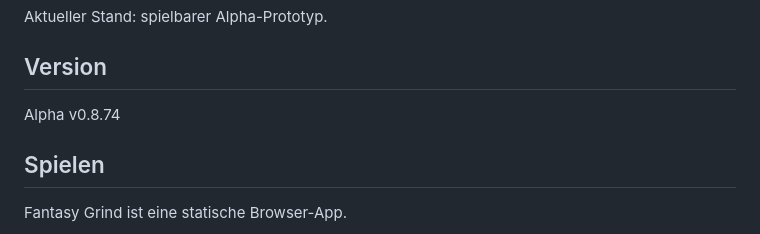
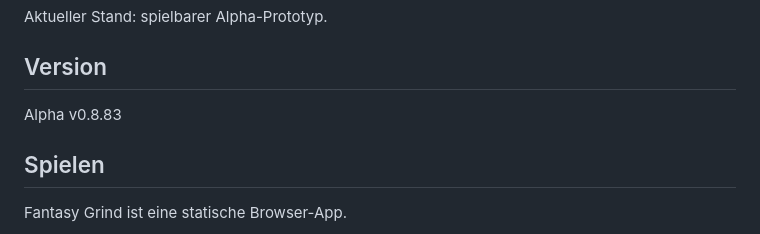
Before and after one commit to FNCVitrox/Fantasy-Grind, a Markdown page: README.md, the part around the change. Rendered like a GitHub page.

```diff
--- a/README.md
+++ b/README.md
@@ -6,7 +6,7 @@ Aktueller Stand: spielbarer Alpha-Prototyp.
 
 ## Version
 
-Alpha v0.8.74
+Alpha v0.8.83
 
 ## Spielen
 
```
